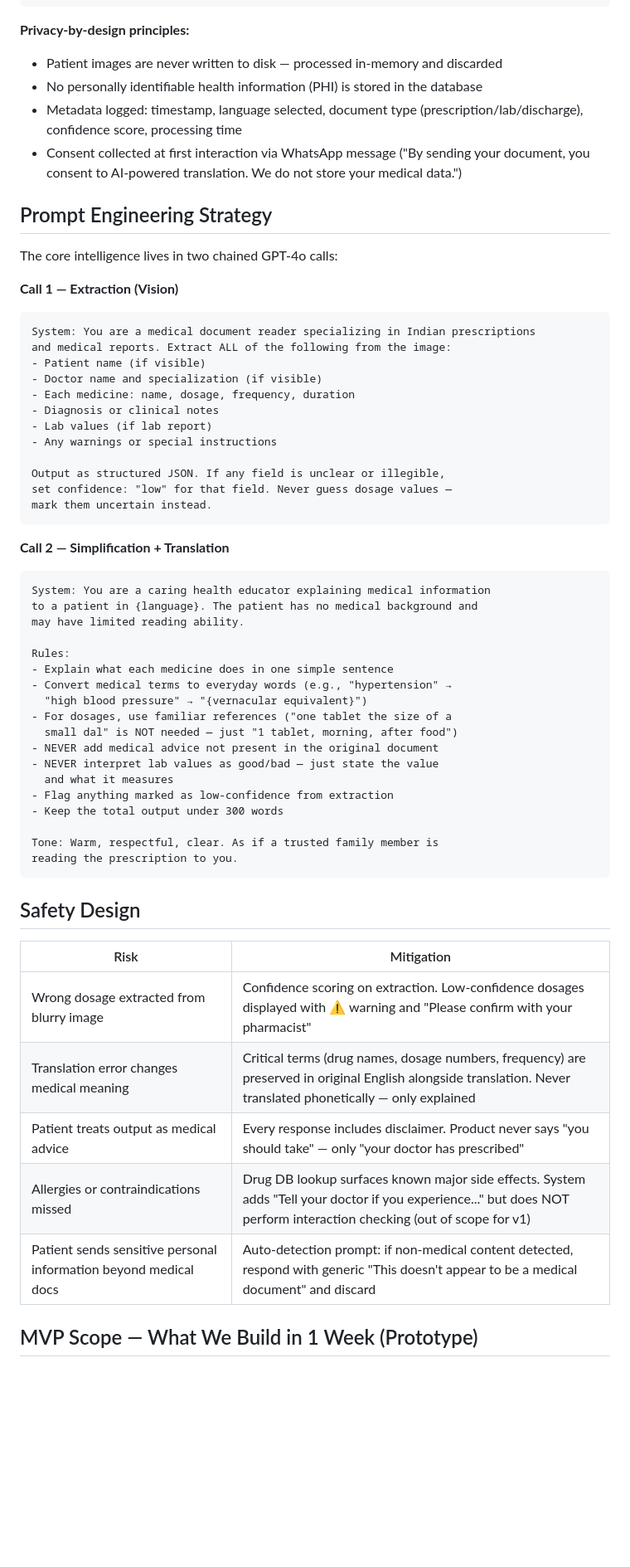
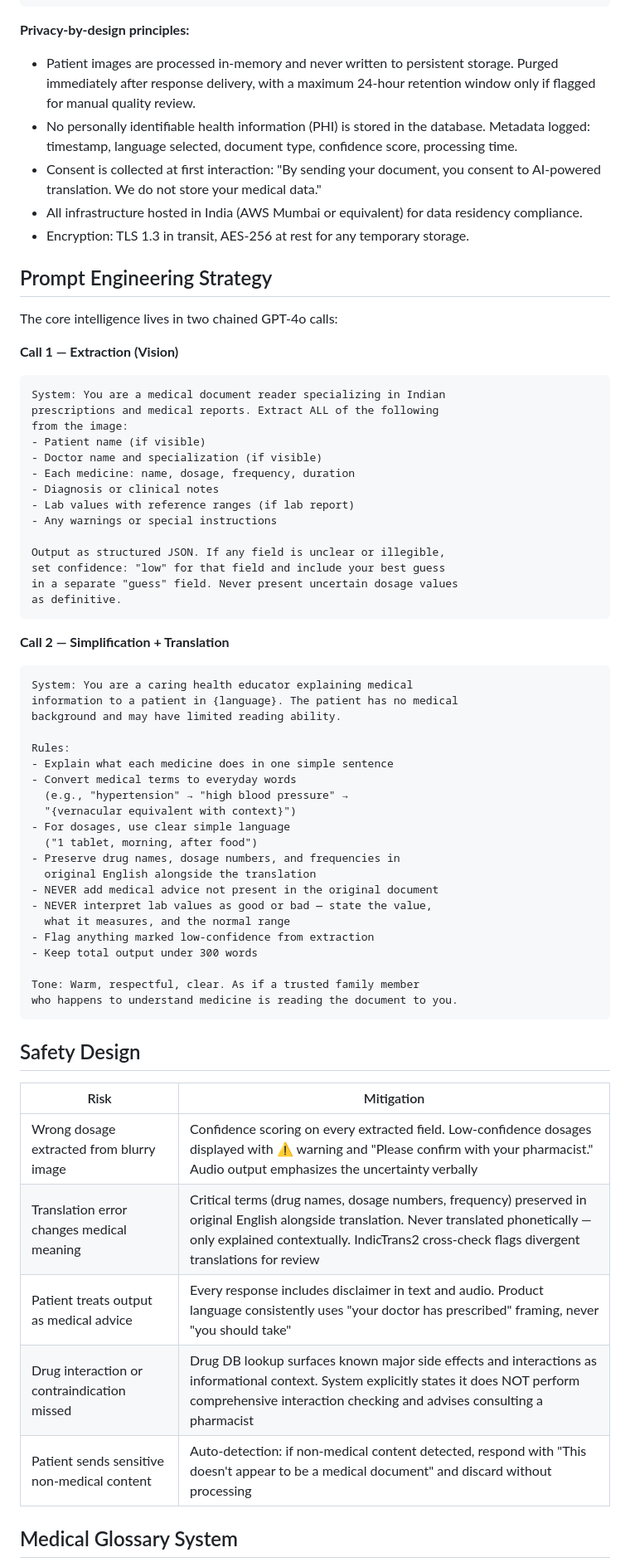
Before and after one commit to nishantgaurav23/SehatSamjho, a Markdown page: design.md, the part around one of its changes. Shown at 83% size. Rendered like a GitHub page; blank space fills up the shorter version.

````diff
--- a/design.md
+++ b/design.md
@@ -100,10 +118,12 @@ Image received
 ```
 
 **Privacy-by-design principles:**
-- Patient images are never written to disk — processed in-memory and discarded
-- No personally identifiable health information (PHI) is stored in the database
-- Metadata logged: timestamp, language selected, document type (prescription/lab/discharge), confidence score, processing time
-- Consent collected at first interaction via WhatsApp message ("By sending your document, you consent to AI-powered translation. We do not store your medical data.")
+
+- Patient images are processed in-memory and never written to persistent storage. Purged immediately after response delivery, with a maximum 24-hour retention window only if flagged for manual quality review.
+- No personally identifiable health information (PHI) is stored in the database. Metadata logged: timestamp, language selected, document type, confidence score, processing time.
+- Consent is collected at first interaction: "By sending your document, you consent to AI-powered translation. We do not store your medical data."
+- All infrastructure hosted in India (AWS Mumbai or equivalent) for data residency compliance.
+- Encryption: TLS 1.3 in transit, AES-256 at rest for any temporary storage.
 
 ## Prompt Engineering Strategy
 
@@ -111,51 +131,56 @@ The core intelligence lives in two chained GPT-4o calls:
 
 **Call 1 — Extraction (Vision)**
 ```
-System: You are a medical document reader specializing in Indian prescriptions
-and medical reports. Extract ALL of the following from the image:
+System: You are a medical document reader specializing in Indian
+prescriptions and medical reports. Extract ALL of the following
+from the image:
 - Patient name (if visible)
 - Doctor name and specialization (if visible)
 - Each medicine: name, dosage, frequency, duration
 - Diagnosis or clinical notes
-- Lab values (if lab report)
+- Lab values with reference ranges (if lab report)
 - Any warnings or special instructions
 
 Output as structured JSON. If any field is unclear or illegible,
-set confidence: "low" for that field. Never guess dosage values —
-mark them uncertain instead.
+set confidence: "low" for that field and include your best guess
+in a separate "guess" field. Never present uncertain dosage values
+as definitive.
 ```
 
 **Call 2 — Simplification + Translation**
 ```
-System: You are a caring health educator explaining medical information
-to a patient in {language}. The patient has no medical background and
-may have limited reading ability.
+System: You are a caring health educator explaining medical
+information to a patient in {language}. The patient has no medical
+background and may have limited reading ability.
 
 Rules:
 - Explain what each medicine does in one simple sentence
-- Convert medical terms to everyday words (e.g., "hypertension" →
-  "high blood pressure" → "{vernacular equivalent}")
-- For dosages, use familiar references ("one tablet the size of a
-  small dal" is NOT needed — just "1 tablet, morning, after food")
+- Convert medical terms to everyday words
+  (e.g., "hypertension" → "high blood pressure" →
+  "{vernacular equivalent with context}")
+- For dosages, use clear simple language
+  ("1 tablet, morning, after food")
+- Preserve drug names, dosage numbers, and frequencies in
+  original English alongside the translation
 - NEVER add medical advice not present in the original document
-- NEVER interpret lab values as good/bad — just state the value
-  and what it measures
-- Flag anything marked as low-confidence from extraction
-- Keep the total output under 300 words
+- NEVER interpret lab values as good or bad — state the value,
+  what it measures, and the normal range
+- Flag anything marked low-confidence from extraction
+- Keep total output under 300 words
 
-Tone: Warm, respectful, clear. As if a trusted family member is
-reading the prescription to you.
+Tone: Warm, respectful, clear. As if a trusted family member
+who happens to understand medicine is reading the document to you.
 ```
 
 ## Safety Design
 
 | Risk | Mitigation |
 |------|-----------|
-| Wrong dosage extracted from blurry image | Confidence scoring on extraction. Low-confidence dosages displayed with ⚠️ warning and "Please confirm with your pharmacist" |
-| Translation error changes medical meaning | Critical terms (drug names, dosage numbers, frequency) are preserved in original English alongside translation. Never translated phonetically — only explained |
-| Patient treats output as medical advice | Every response includes disclaimer. Product never says "you should take" — only "your doctor has prescribed" |
-| Allergies or contraindications missed | Drug DB lookup surfaces known major side effects. System adds "Tell your doctor if you experience..." but does NOT perform interaction checking (out of scope for v1) |
-| Patient sends sensitive personal information beyond medical docs | Auto-detection prompt: if non-medical content detected, respond with generic "This doesn't appear to be a medical document" and discard |
+| Wrong dosage extracted from blurry image | Confidence scoring on every extracted field. Low-confidence dosages displayed with ⚠️ warning and "Please confirm with your pharmacist." Audio output emphasizes the uncertainty verbally |
+| Translation error changes medical meaning | Critical terms (drug names, dosage numbers, frequency) preserved in original English alongside translation. Never translated phonetically — only explained contextually. IndicTrans2 cross-check flags divergent translations for review |
+| Patient treats output as medical advice | Every response includes disclaimer in text and audio. Product language consistently uses "your doctor has prescribed" framing, never "you should take" |
+| Drug interaction or contraindication missed | Drug DB lookup surfaces known major side effects and interactions as informational context. System explicitly states it does NOT perform comprehensive interaction checking and advises consulting a pharmacist |
+| Patient sends sensitive non-medical content | Auto-detection: if non-medical content detected, respond with "This doesn't appear to be a medical document" and discard without processing |
 
-## MVP Scope — What We Build in 1 Week (Prototype)
+## Medical Glossary System
 
````
Also changed, not shown: other parts of design.md (+118 -94 lines).
